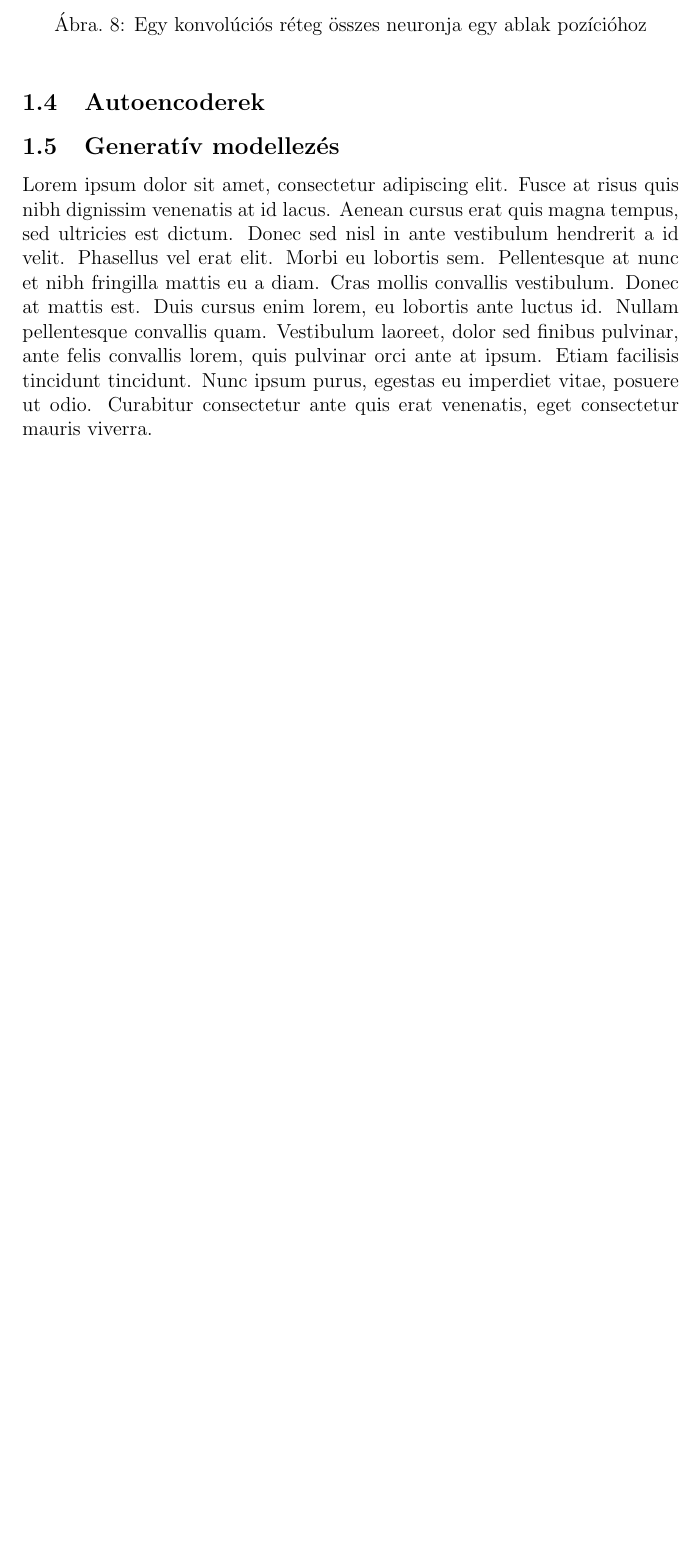
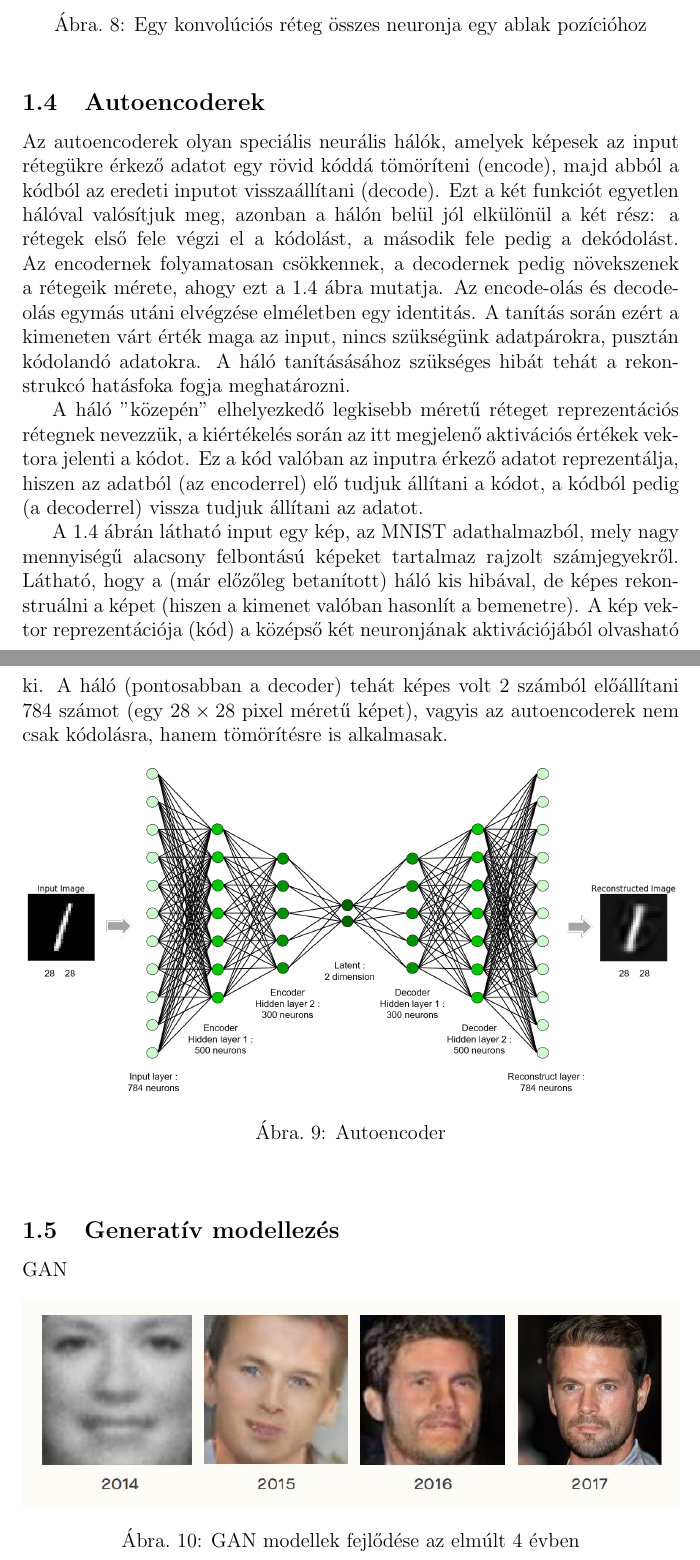
Before and after one commit to ddkatona/VAE_LATEX, a LaTeX thesis (thesis.tex): part of page 9 of 14 before the commit and two parts of pages 9 and 10 of 15 after it, the two joined at a grey line, cut so that both start at the same text, the shorter picture padded with empty space. Compiled offline with pdfLaTeX.

Commit message:
autoencoder

```diff
--- a/thesis.tex
+++ b/thesis.tex
@@ -156,11 +156,33 @@ Pooling rétegeket általában két konvolúciós réteg között szoktak haszn
 
 \subsection{Autoencoderek}
 
+Az autoencoderek olyan speciális neurális hálók, amelyek képesek az input rétegükre érkező adatot egy rövid kóddá tömöríteni (encode), majd abból a kódból az eredeti inputot visszaállítani (decode). Ezt a két funkciót egyetlen hálóval valósítjuk meg, azonban a hálón belül jól elkülönül a két rész: a rétegek első fele végzi el a kódolást, a második fele pedig a dekódolást. Az encodernek folyamatosan csökkennek, a decodernek pedig növekszenek a rétegeik mérete, ahogy ezt a \ref{AE_arch2} ábra mutatja. Az encode-olás és decode-olás egymás utáni elvégzése elméletben egy identitás. A tanítás során ezért a kimeneten várt érték maga az input, nincs szükségünk adatpárokra, pusztán kódolandó adatokra. A háló tanításásához szükséges hibát tehát a rekonstrukcó hatásfoka fogja meghatározni.
+
+A háló "közepén" elhelyezkedő legkisebb méretű réteget reprezentációs rétegnek nevezzük, a kiértékelés során az itt megjelenő aktivációs értékek vektora jelenti a kódot. Ez a kód valóban az inputra érkező adatot reprezentálja, hiszen az adatból (az encoderrel) elő tudjuk állítani a kódot, a kódból pedig (a decoderrel) vissza tudjuk állítani az adatot.
+
+A \ref{AE_arch2} ábrán látható input egy kép, az MNIST adathalmazból, mely nagy mennyiségű alacsony felbontású képeket tartalmaz rajzolt számjegyekről. Látható, hogy a (már előzőleg betanított) háló kis hibával, de képes rekonstruálni a képet (hiszen a kimenet valóban hasonlít a bemenetre). A kép vektor reprezentációja (kód) a középső két neuronjának aktivációjából olvasható ki. A háló (pontosabban a decoder) tehát képes volt 2 számból előállítani $784$ számot (egy $28\times 28$ pixel méretű képet), vagyis az autoencoderek nem csak kódolásra, hanem tömörítésre is alkalmasak.
+
+
+\begin{figure}[h!]
+\begin{center}
+  \label{AE_arch2}
+  \includegraphics[width=\linewidth]{AE_arch2.png}
+  \caption{Autoencoder}
+\end{center}
+\end{figure}
 
 
 \subsection{Generatív modellezés}
 
-Lorem ipsum dolor sit amet, consectetur adipiscing elit. Fusce at risus quis nibh dignissim venenatis at id lacus. Aenean cursus erat quis magna tempus, sed ultricies est dictum. Donec sed nisl in ante vestibulum hendrerit a id velit. Phasellus vel erat elit. Morbi eu lobortis sem. Pellentesque at nunc et nibh fringilla mattis eu a diam. Cras mollis convallis vestibulum. Donec at mattis est. Duis cursus enim lorem, eu lobortis ante luctus id. Nullam pellentesque convallis quam. Vestibulum laoreet, dolor sed finibus pulvinar, ante felis convallis lorem, quis pulvinar orci ante at ipsum. Etiam facilisis tincidunt tincidunt. Nunc ipsum purus, egestas eu imperdiet vitae, posuere ut odio. Curabitur consectetur ante quis erat venenatis, eget consectetur mauris viverra.
+GAN
+
+\begin{figure}[h!]
+\begin{center}
+  \label{gan_progress}
+  \includegraphics[width=\linewidth]{gan_progress.jpg}
+  \caption{GAN modellek fejlődése az elmúlt 4 évben}
+\end{center}
+\end{figure}
 
 \subsection{Variational autoencoderek (VAE)}
 
```
Also changed, not shown: AE_arch2.png (added), gan_progress.jpg (added).
